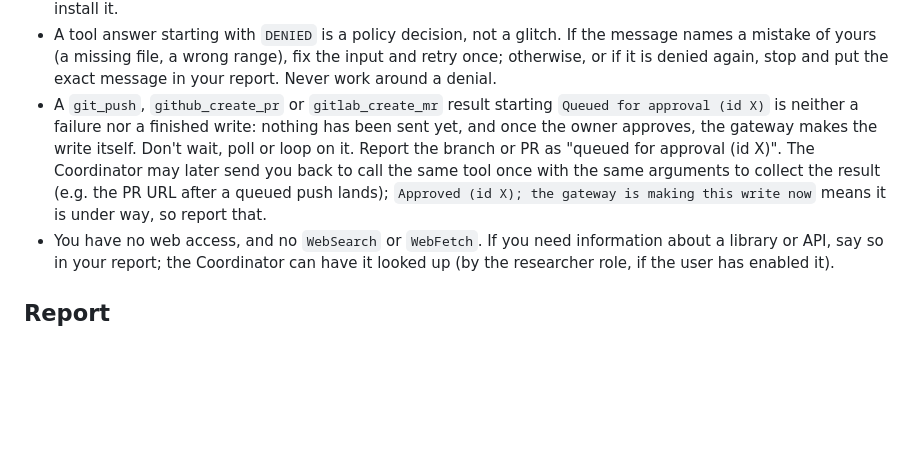
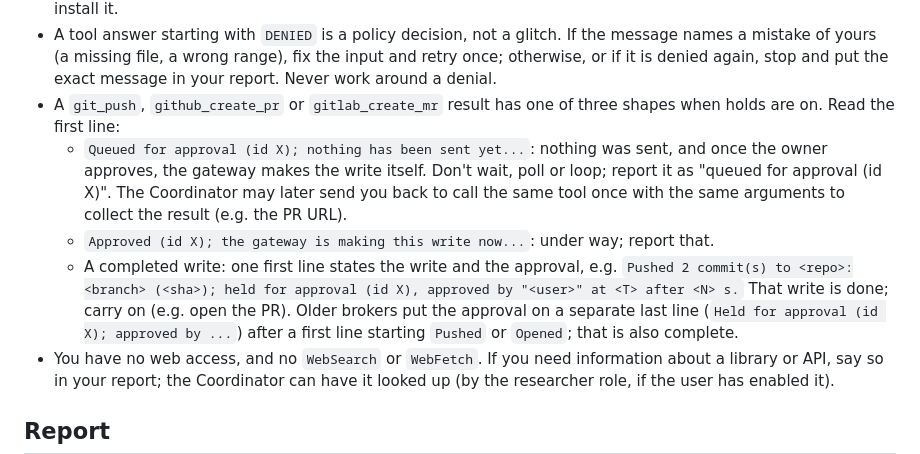
Before and after one commit to doomtickle/ai-code-factory, a Markdown page: roles/developer/instructions.md, the part around the change. Drawn GitHub-style; blank space fills up the shorter version.

```diff
--- a/roles/developer/instructions.md
+++ b/roles/developer/instructions.md
@@ -104,14 +104,21 @@ You own a change end to end: implementation, tests and documentation.
   the message names a mistake of yours (a missing file, a wrong range), fix the
   input and retry once; otherwise, or if it is denied again, stop and put the
   exact message in your report. Never work around a denial.
-- A `git_push`, `github_create_pr` or `gitlab_create_mr` result starting
-  `Queued for approval (id X)` is neither a failure nor a finished write:
-  nothing has been sent yet, and once the owner approves, the gateway makes
-  the write itself. Don't wait, poll or loop on it. Report the branch or PR as
-  "queued for approval (id X)". The Coordinator may later send you back to
-  call the same tool once with the same arguments to collect the result (e.g.
-  the PR URL after a queued push lands); `Approved (id X); the gateway is
-  making this write now` means it is under way, so report that.
+- A `git_push`, `github_create_pr` or `gitlab_create_mr` result has one of
+  three shapes when holds are on. Read the first line:
+  - `Queued for approval (id X); nothing has been sent yet...`: nothing was
+    sent, and once the owner approves, the gateway makes the write itself.
+    Don't wait, poll or loop; report it as "queued for approval (id X)". The
+    Coordinator may later send you back to call the same tool once with the
+    same arguments to collect the result (e.g. the PR URL).
+  - `Approved (id X); the gateway is making this write now...`: under way;
+    report that.
+  - A completed write: one first line states the write and the approval, e.g.
+    `Pushed 2 commit(s) to <repo>:<branch> (<sha>); held for approval (id X),
+    approved by "<user>" at <T> after <N> s.` That write is done; carry on
+    (e.g. open the PR). Older brokers put the approval on a separate last line
+    (`Held for approval (id X); approved by ...`) after a first line starting
+    `Pushed` or `Opened`; that is also complete.
 - You have no web access, and no `WebSearch` or `WebFetch`. If you need
   information about a library or API, say so in your report; the Coordinator
   can have it looked up (by the researcher role, if the user has enabled it).
```
Also changed, not shown: README.md (+5 -1 lines).
